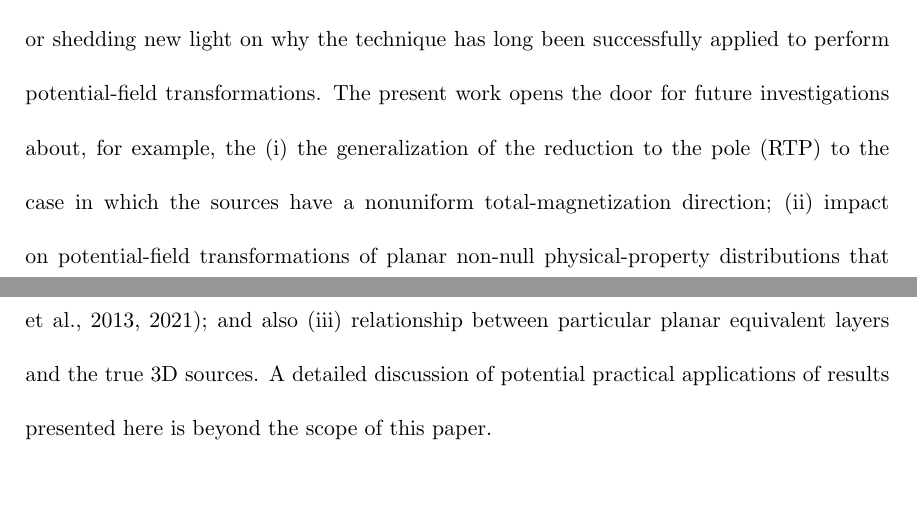
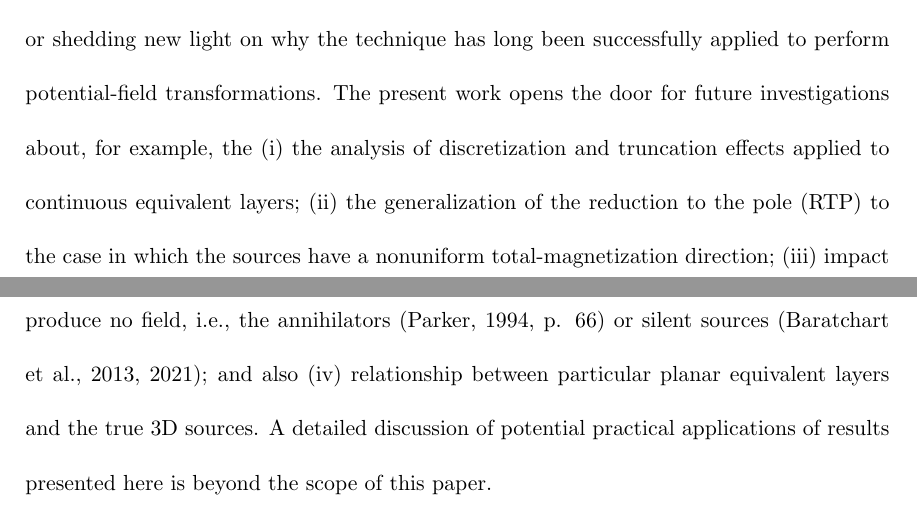
Before and after one commit to birocoles/planar-eqlayer-theory, a LaTeX document (manuscript/manuscript.tex, which reads manuscript/introduction.tex): two parts of pages 4 and 5 of 53, joined at a grey line, cut so that both start at the same text, the shorter picture padded with empty space. Compiled offline with pdfLaTeX.

Commit message:
include analysis of discretization and truncation effects on continuous layers as futuro work

```diff
--- a/manuscript/introduction.tex
+++ b/manuscript/introduction.tex
@@ -113,10 +113,11 @@ by the planar equivalent-layer theorem.
 Rather than a totally new application for the equivalent-layer technique, the main goal here is
 explaining or shedding new light on why the technique has long been successfully applied to perform potential-field transformations.
 The present work opens the door for future investigations about, for example, the
-(i) the generalization of the reduction to the pole (RTP)
+(i) the analysis of discretization and truncation effects applied to continuous equivalent layers;
+(ii) the generalization of the reduction to the pole (RTP)
 to the case in which the sources have a nonuniform total-magnetization direction;
-(ii) impact on potential-field transformations of planar non-null physical-property distributions that produce
+(iii) impact on potential-field transformations of planar non-null physical-property distributions that produce
 no field, i.e., the annihilators \citep[][ p. 66]{parker1994} or silent sources
 \citep{baratchart2013, baratchart_etal2021}; and also
-(iii) relationship between particular planar equivalent layers and the true 3D sources.
+(iv) relationship between particular planar equivalent layers and the true 3D sources.
 A detailed discussion of potential practical applications of results presented here is beyond the scope of this paper.
```
